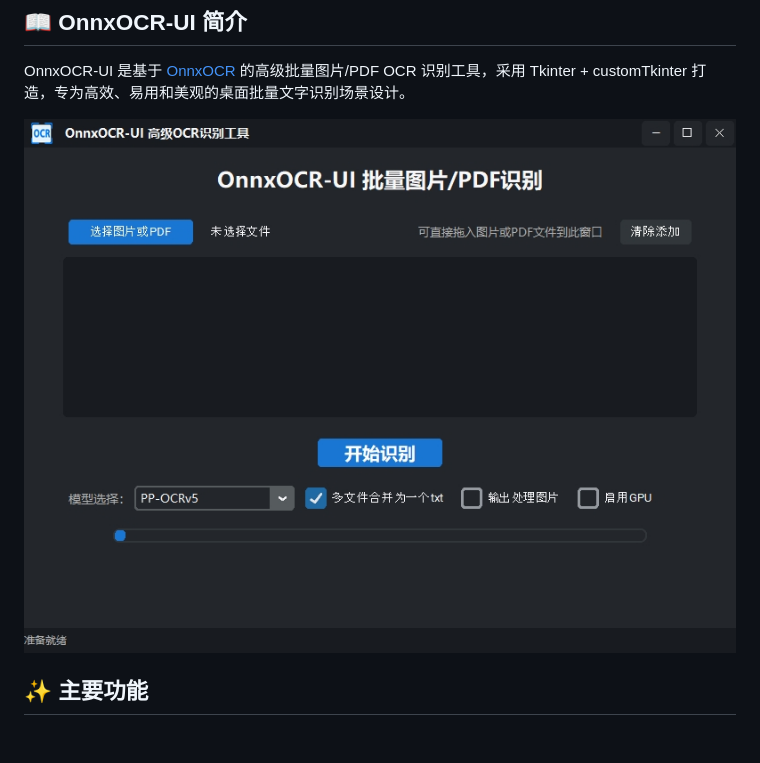
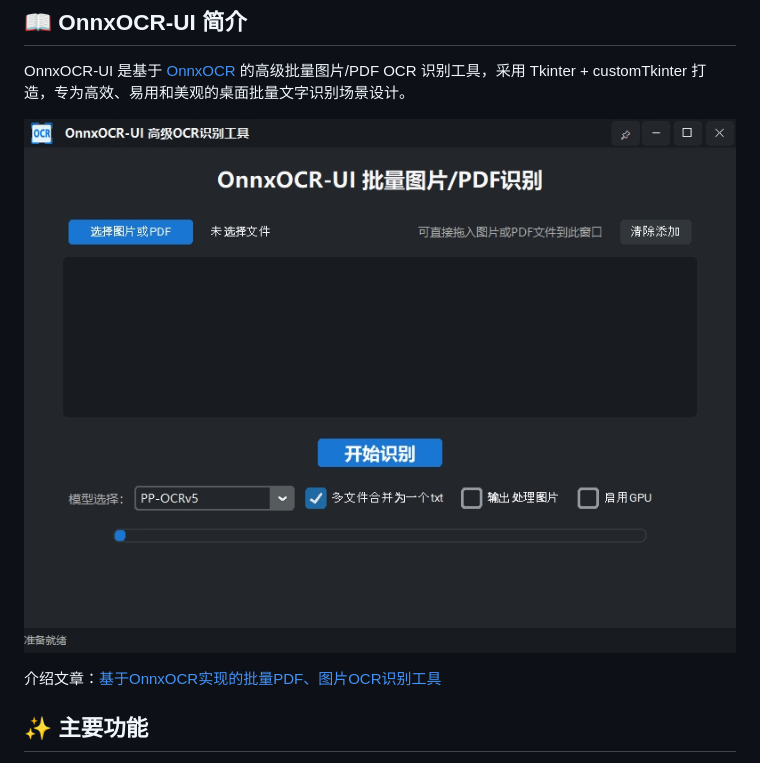
Before and after one commit to tabortao/OnnxOCR-UI, a Markdown page: README.md, the part around the change. GitHub-like rendering; pictures changed too: docs/images/OnnxOCR-UI.jpg (added), docs/images/UI-20250614211544.jpg (deleted); blank space fills up the shorter version.

```diff
--- a/README.md
+++ b/README.md
@@ -3,7 +3,9 @@
 ## 📖 OnnxOCR-UI 简介
 OnnxOCR-UI 是基于 [OnnxOCR](https://github.com/jingsongliujing/OnnxOCR) 的高级批量图片/PDF OCR 识别工具，采用 Tkinter + customTkinter 打造，专为高效、易用和美观的桌面批量文字识别场景设计。
 
-![OnnxOCR-UI](./docs/images/UI-20250614211544.jpg)
+![OnnxOCR-UI](./docs/images/OnnxOCR-UI.jpg)
+
+介绍文章：[基于OnnxOCR实现的批量PDF、图片OCR识别工具](https://mp.weixin.qq.com/s/vy1-I9IgwI0Q88n20P9ebw)
 
 ## ✨ 主要功能
 - 支持批量图片、PDF 文件拖拽或选择添加
```
Also changed, not shown: docs/ChangeLogs.md (+5 -1 lines), docs/OnnxOCR-UI 开发说明.md (+1 -1 lines), docs/对官方OnnxOCR的PR支持.md (added, +7 -0 lines), docs/images/WebUI-01.jpg, docs/images/WebUI-02.jpg, docs/images/WebUI-03.jpg (added), 3 other files.
